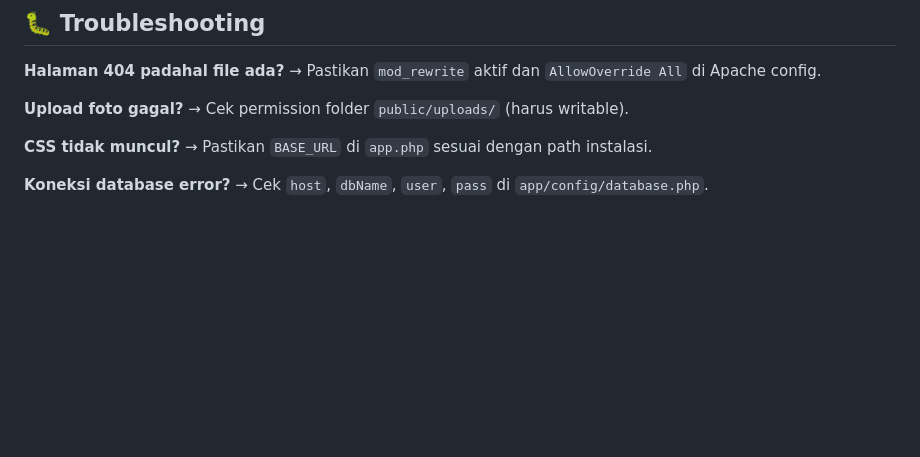
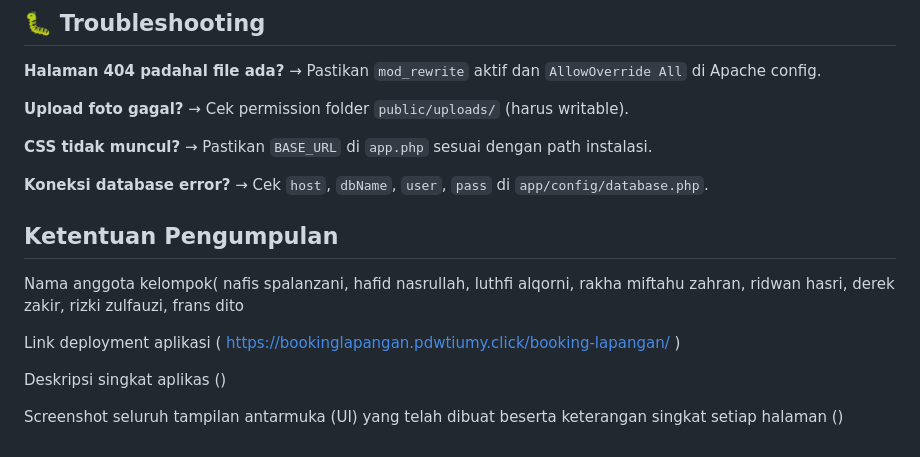
Before and after one commit to 26nafis/PDWA-Booking-Lapangan, a Markdown page: README.md, the part around the change. Drawn GitHub-style; blank space fills up the shorter version.

Commit message:
Add group member names and deployment link to README

```diff
--- a/README.md
+++ b/README.md
@@ -165,3 +165,18 @@ Format URL: `BASE_URL/{controller}/{method}/{param}`
 
 **Koneksi database error?**
 → Cek `host`, `dbName`, `user`, `pass` di `app/config/database.php`.
+
+
+
+
+
+
+## Ketentuan Pengumpulan
+
+Nama anggota kelompok( nafis spalanzani, hafid nasrullah, luthfi alqorni, rakha miftahu zahran, ridwan hasri, derek zakir, rizki zulfauzi, frans dito
+
+Link deployment aplikasi ( https://bookinglapangan.pdwtiumy.click/booking-lapangan/ )
+
+Deskripsi singkat aplikas ()
+
+Screenshot seluruh tampilan antarmuka (UI) yang telah dibuat beserta keterangan singkat setiap halaman ()
```
